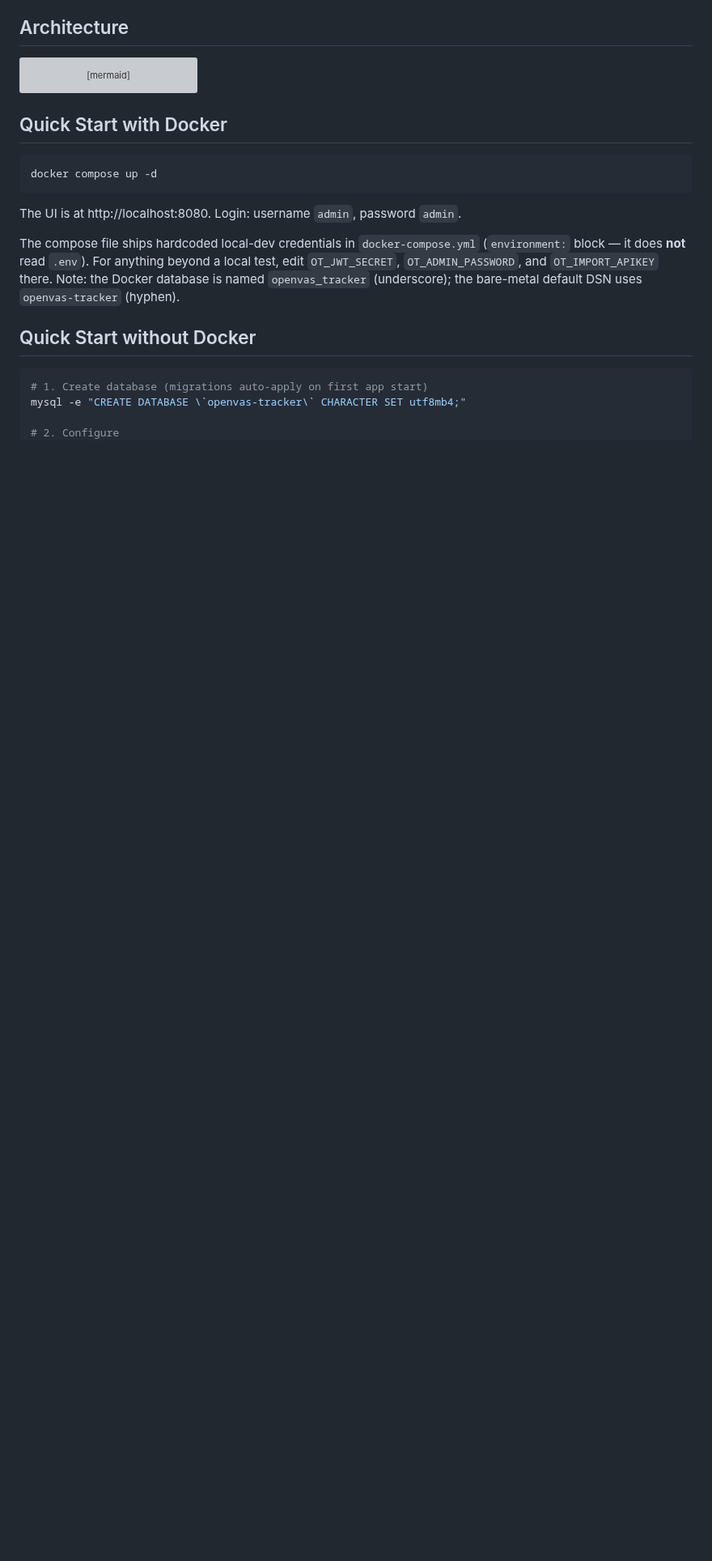
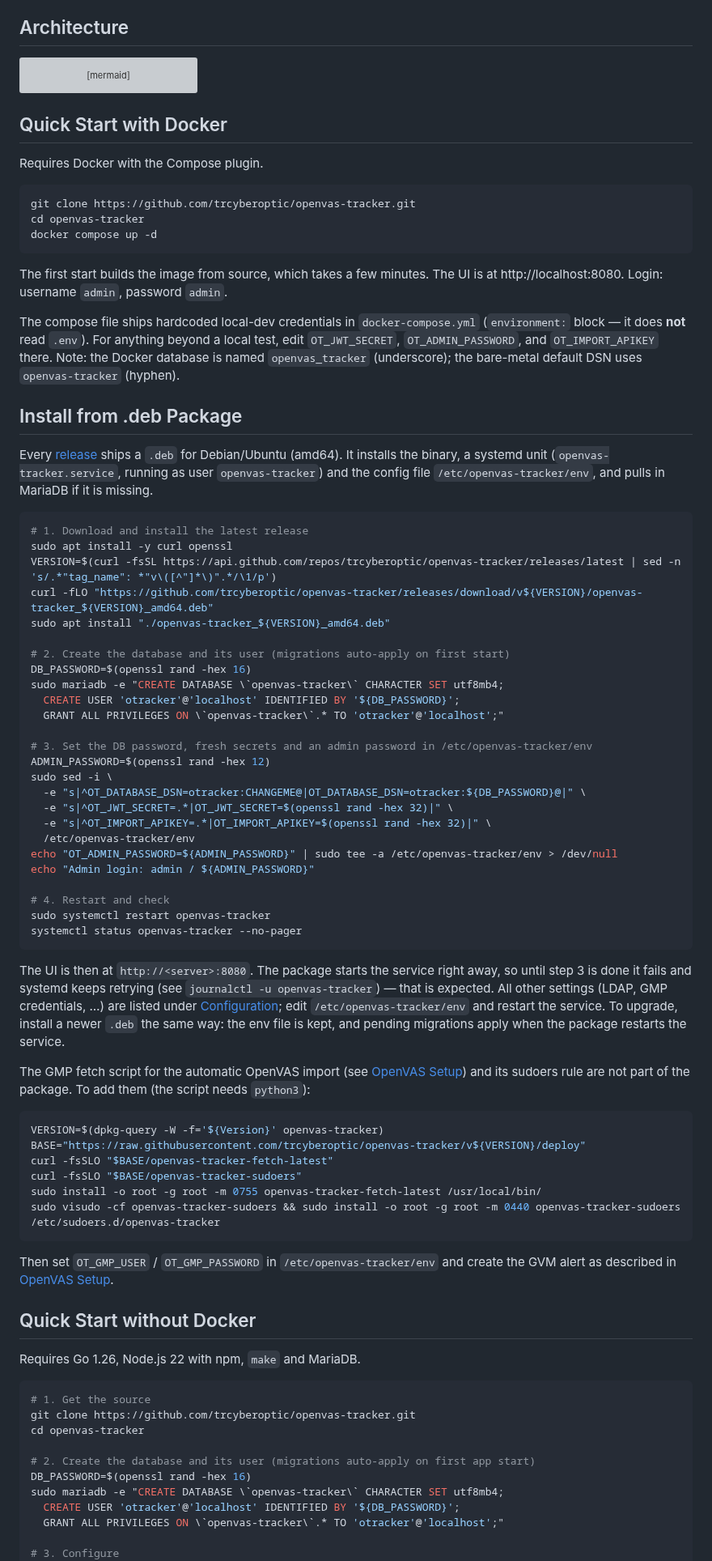
Before and after one commit to trcyberoptic/openvas-tracker, a Markdown page: README.md, the part around one of its changes. Shown at 81% size. Rendered like a GitHub page; blank space fills up the shorter version; grey boxes are pictures that could not be loaded.

Commit message:
docs(readme): add clone step and .deb installation guide
- Docker quick start: clone the repo first (compose builds from source)
- New "Install from .deb Package" section: download the latest release,
  create DB + user, fill /etc/openvas-tracker/env (DB password, fresh
  JWT secret and import key, admin password), restart; plus how to add
  the GMP fetch script and sudoers rule, which the .deb does not ship
- Source quick start: clone step, build prerequisites, and a dedicated
  DB user instead of passwordless root over TCP (fails on stock
  Debian/Ubuntu MariaDB, where root uses unix_socket auth)

Co-Authored-By: Claude Opus 5.5 <noreply@anthropic.com>
Claude-Session: https://claude.ai/code/session_01NFkARKNTA1hXzVpBEb6eCE

````diff
--- a/README.md
+++ b/README.md
@@ -78,19 +78,79 @@ sequenceDiagram
 
 ## Quick Start with Docker
 
+Requires Docker with the Compose plugin.
+
 ```bash
+git clone https://github.com/trcyberoptic/openvas-tracker.git
+cd openvas-tracker
 docker compose up -d
 ```
 
-The UI is at http://localhost:8080. Login: username `admin`, password `admin`.
+The first start builds the image from source, which takes a few minutes. The UI is at http://localhost:8080. Login: username `admin`, password `admin`.
 
 The compose file ships hardcoded local-dev credentials in `docker-compose.yml` (`environment:` block — it does **not** read `.env`). For anything beyond a local test, edit `OT_JWT_SECRET`, `OT_ADMIN_PASSWORD`, and `OT_IMPORT_APIKEY` there. Note: the Docker database is named `openvas_tracker` (underscore); the bare-metal default DSN uses `openvas-tracker` (hyphen).
 
+## Install from .deb Package
+
+Every [release](https://github.com/trcyberoptic/openvas-tracker/releases) ships a `.deb` for Debian/Ubuntu (amd64). It installs the binary, a systemd unit (`openvas-tracker.service`, running as user `openvas-tracker`) and the config file `/etc/openvas-tracker/env`, and pulls in MariaDB if it is missing.
+
+```bash
+# 1. Download and install the latest release
+sudo apt install -y curl openssl
+VERSION=$(curl -fsSL https://api.github.com/repos/trcyberoptic/openvas-tracker/releases/latest | sed -n 's/.*"tag_name": *"v\([^"]*\)".*/\1/p')
+curl -fLO "https://github.com/trcyberoptic/openvas-tracker/releases/download/v${VERSION}/openvas-tracker_${VERSION}_amd64.deb"
+sudo apt install "./openvas-tracker_${VERSION}_amd64.deb"
+
+# 2. Create the database and its user (migrations auto-apply on first start)
+DB_PASSWORD=$(openssl rand -hex 16)
+sudo mariadb -e "CREATE DATABASE \`openvas-tracker\` CHARACTER SET utf8mb4;
+  CREATE USER 'otracker'@'localhost' IDENTIFIED BY '${DB_PASSWORD}';
+  GRANT ALL PRIVILEGES ON \`openvas-tracker\`.* TO 'otracker'@'localhost';"
+
+# 3. Set the DB password, fresh secrets and an admin password in /etc/openvas-tracker/env
+ADMIN_PASSWORD=$(openssl rand -hex 12)
+sudo sed -i \
+  -e "s|^OT_DATABASE_DSN=otracker:CHANGEME@|OT_DATABASE_DSN=otracker:${DB_PASSWORD}@|" \
+  -e "s|^OT_JWT_SECRET=.*|OT_JWT_SECRET=$(openssl rand -hex 32)|" \
+  -e "s|^OT_IMPORT_APIKEY=.*|OT_IMPORT_APIKEY=$(openssl rand -hex 32)|" \
+  /etc/openvas-tracker/env
+echo "OT_ADMIN_PASSWORD=${ADMIN_PASSWORD}" | sudo tee -a /etc/openvas-tracker/env > /dev/null
+echo "Admin login: admin / ${ADMIN_PASSWORD}"
+
+# 4. Restart and check
+sudo systemctl restart openvas-tracker
+systemctl status openvas-tracker --no-pager
+```
+
+The UI is then at `http://<server>:8080`. The package starts the service right away, so until step 3 is done it fails and systemd keeps retrying (see `journalctl -u openvas-tracker`) — that is expected. All other settings (LDAP, GMP credentials, …) are listed under [Configuration](#configuration); edit `/etc/openvas-tracker/env` and restart the service. To upgrade, install a newer `.deb` the same way: the env file is kept, and pending migrations apply when the package restarts the service.
+
+The GMP fetch script for the automatic OpenVAS import (see [OpenVAS Setup](#openvas-setup)) and its sudoers rule are not part of the package. To add them (the script needs `python3`):
+
+```bash
+VERSION=$(dpkg-query -W -f='${Version}' openvas-tracker)
+BASE="https://raw.githubusercontent.com/trcyberoptic/openvas-tracker/v${VERSION}/deploy"
+curl -fsSLO "$BASE/openvas-tracker-fetch-latest"
+curl -fsSLO "$BASE/openvas-tracker-sudoers"
+sudo install -o root -g root -m 0755 openvas-tracker-fetch-latest /usr/local/bin/
+sudo visudo -cf openvas-tracker-sudoers && sudo install -o root -g root -m 0440 openvas-tracker-sudoers /etc/sudoers.d/openvas-tracker
+```
+
+Then set `OT_GMP_USER` / `OT_GMP_PASSWORD` in `/etc/openvas-tracker/env` and create the GVM alert as described in [OpenVAS Setup](#openvas-setup).
+
 ## Quick Start without Docker
 
+Requires Go 1.26, Node.js 22 with npm, `make` and MariaDB.
+
 ```bash
-# 1. Create database (migrations auto-apply on first app start)
-mysql -e "CREATE DATABASE \`openvas-tracker\` CHARACTER SET utf8mb4;"
+# 1. Get the source
+git clone https://github.com/trcyberoptic/openvas-tracker.git
+cd openvas-tracker
 
-# 2. Configure
+# 2. Create the database and its user (migrations auto-apply on first app start)
+DB_PASSWORD=$(openssl rand -hex 16)
+sudo mariadb -e "CREATE DATABASE \`openvas-tracker\` CHARACTER SET utf8mb4;
+  CREATE USER 'otracker'@'localhost' IDENTIFIED BY '${DB_PASSWORD}';
+  GRANT ALL PRIVILEGES ON \`openvas-tracker\`.* TO 'otracker'@'localhost';"
+
+# 3. Configure
 cat > .env << EOF
````
Also changed, not shown: other parts of README.md (+3 -3 lines).
